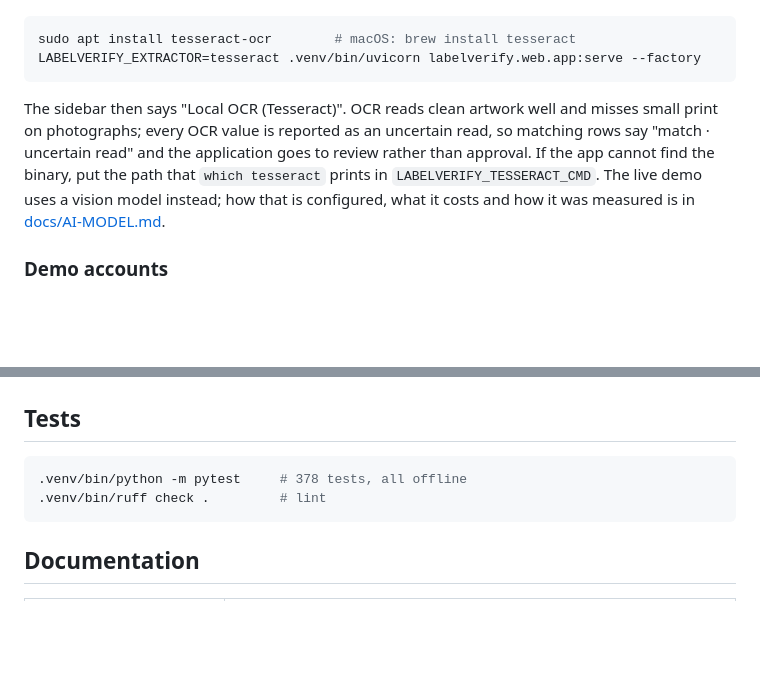
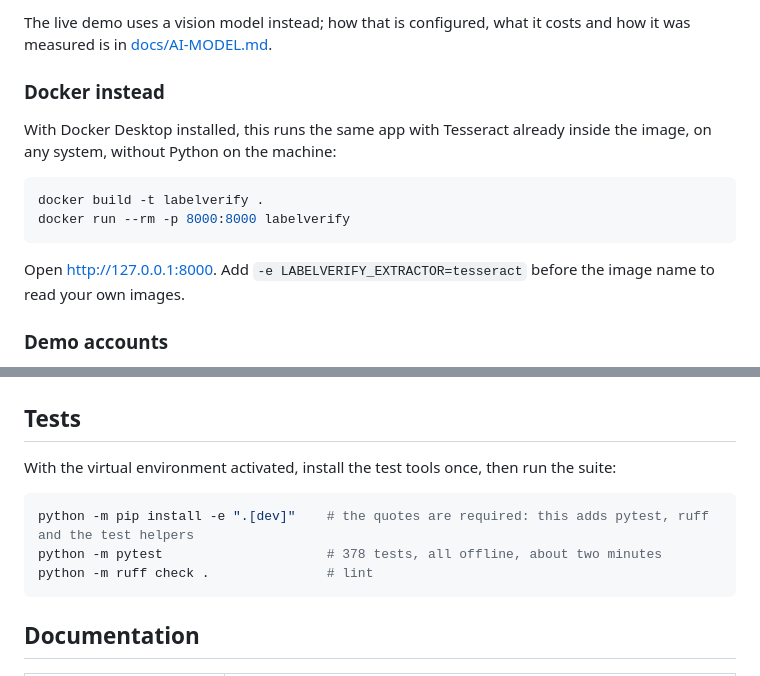
Before and after one commit to ezhucs1/ttb-takehome, a Markdown page: README.md, 2 parts joined by grey strips. Rendered like a GitHub page; blank space fills up the shorter version.

````diff
--- a/README.md
+++ b/README.md
@@ -47,15 +127,18 @@ start the app with local OCR as the reader:
+The live demo uses a vision model instead; how that is configured, what it costs and how
+it was measured is in [docs/AI-MODEL.md](docs/AI-MODEL.md).
+
+### Docker instead
+
+With Docker Desktop installed, this runs the same app with Tesseract already inside the
+image, on any system, without Python on the machine:
 
 ```bash
-sudo apt install tesseract-ocr        # macOS: brew install tesseract
-LABELVERIFY_EXTRACTOR=tesseract .venv/bin/uvicorn labelverify.web.app:serve --factory
+docker build -t labelverify .
+docker run --rm -p 8000:8000 labelverify
 ```
 
-The sidebar then says "Local OCR (Tesseract)". OCR reads clean artwork well and misses
-small print on photographs; every OCR value is reported as an uncertain read, so matching
-rows say "match · uncertain read" and the application goes to review rather than
-approval. If the app cannot find the binary, put the path that `which tesseract` prints
-in `LABELVERIFY_TESSERACT_CMD`. The live demo uses a vision model instead; how that is
-configured, what it costs and how it was measured is in [docs/AI-MODEL.md](docs/AI-MODEL.md).
+Open <http://127.0.0.1:8000>. Add `-e LABELVERIFY_EXTRACTOR=tesseract` before the image
+name to read your own images.
 
 ### Demo accounts
 
@@ -152,9 +235,12 @@ Fourteen synthetic labels in four visual styles, three passed through a photo si
 
 ## Tests
 
+With the virtual environment activated, install the test tools once, then run the suite:
+
 ```bash
-.venv/bin/python -m pytest     # 378 tests, all offline
-.venv/bin/ruff check .         # lint
+python -m pip install -e ".[dev]"    # the quotes are required: this adds pytest, ruff and the test helpers
+python -m pytest                     # 378 tests, all offline, about two minutes
+python -m ruff check .               # lint
 ```
 
 ## Documentation
````
Also changed, not shown: other parts of README.md (+86 -6 lines), docs/AI-MODEL.md (+7 -6 lines), docs/TESTING.md (+6 -3 lines).
